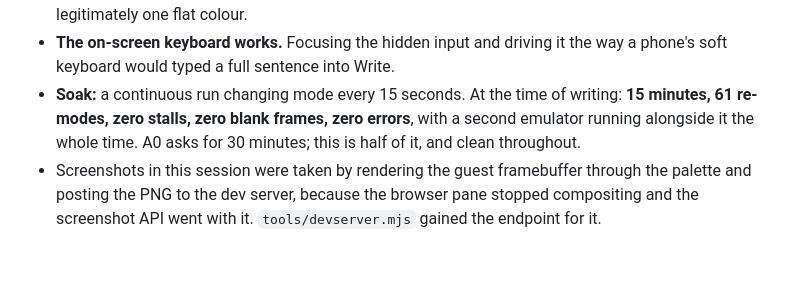
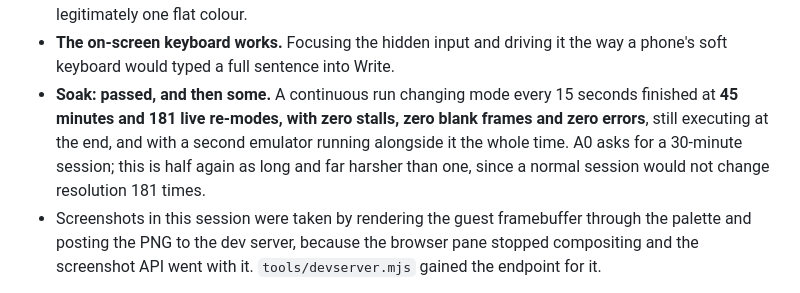
Before and after one commit to endtwist/responsive-wfw-311, a Markdown page: SPEC.md, the part around the change. GitHub-like rendering; blank space fills up the shorter version.

Commit message:
Spec: final soak result, 45 minutes and 181 re-modes clean

```diff
--- a/SPEC.md
+++ b/SPEC.md
@@ -723,9 +723,11 @@ wire would cut this further.
   background that is legitimately one flat colour.
 - **The on-screen keyboard works.** Focusing the hidden input and driving it the way a phone's
   soft keyboard would typed a full sentence into Write.
-- **Soak:** a continuous run changing mode every 15 seconds. At the time of writing: **15 minutes,
-  61 re-modes, zero stalls, zero blank frames, zero errors**, with a second emulator running
-  alongside it the whole time. A0 asks for 30 minutes; this is half of it, and clean throughout.
+- **Soak: passed, and then some.** A continuous run changing mode every 15 seconds finished at
+  **45 minutes and 181 live re-modes, with zero stalls, zero blank frames and zero errors**, still
+  executing at the end, and with a second emulator running alongside it the whole time. A0 asks
+  for a 30-minute session; this is half again as long and far harsher than one, since a normal
+  session would not change resolution 181 times.
 - Screenshots in this session were taken by rendering the guest framebuffer through the palette
   and posting the PNG to the dev server, because the browser pane stopped compositing and the
   screenshot API went with it. `tools/devserver.mjs` gained the endpoint for it.
```
